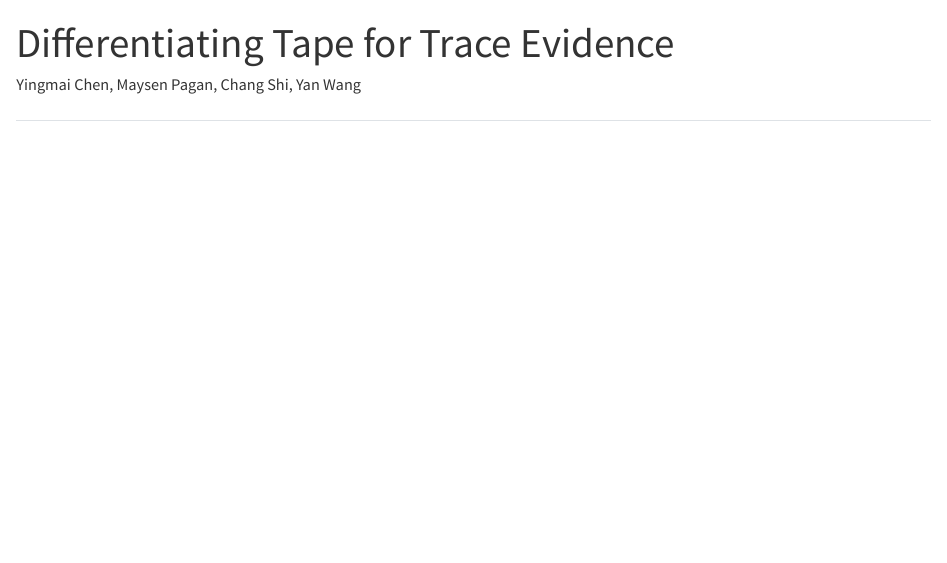
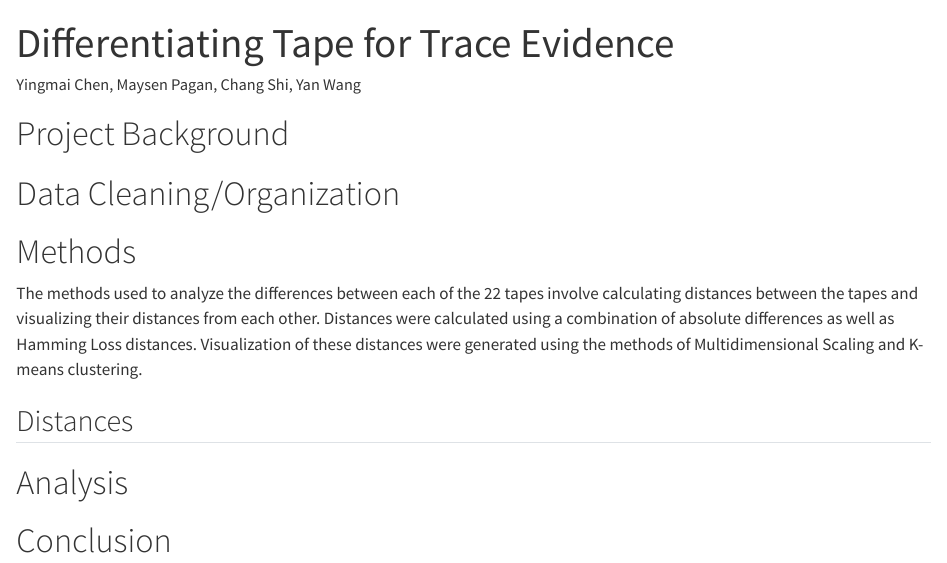
Before and after one commit to Tape-Report/Tape-Report, a Quarto document (Client_Report.qmd): the page in a window 1100 px wide, from its top. Rendered offline with R 4.5, knitr and Pandoc in place of Quarto, with nearby package versions.

Commit message:
methods merge

```diff
--- a/Client_Report.qmd
+++ b/Client_Report.qmd
@@ -5,4 +5,16 @@ format: html
 editor: visual
 ---
 
-##
+# Project Background
+
+# Data Cleaning/Organization
+
+# Methods
+
+The methods used to analyze the differences between each of the 22 tapes involve calculating distances between the tapes and visualizing their distances from each other. Distances were calculated using a combination of absolute differences as well as Hamming Loss distances. Visualization of these distances were generated using the methods of Multidimensional Scaling and K-means clustering.
+
+## Distances
+
+# Analysis
+
+# Conclusion
```
